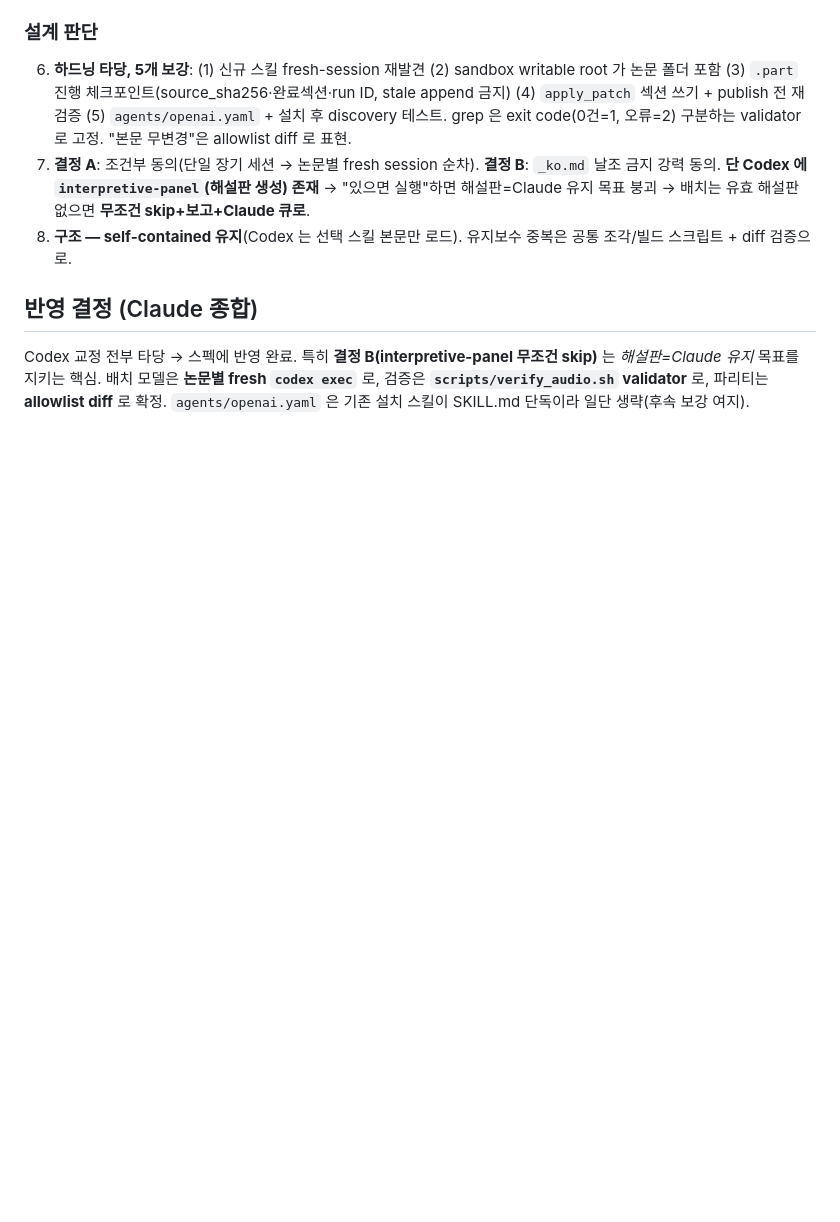
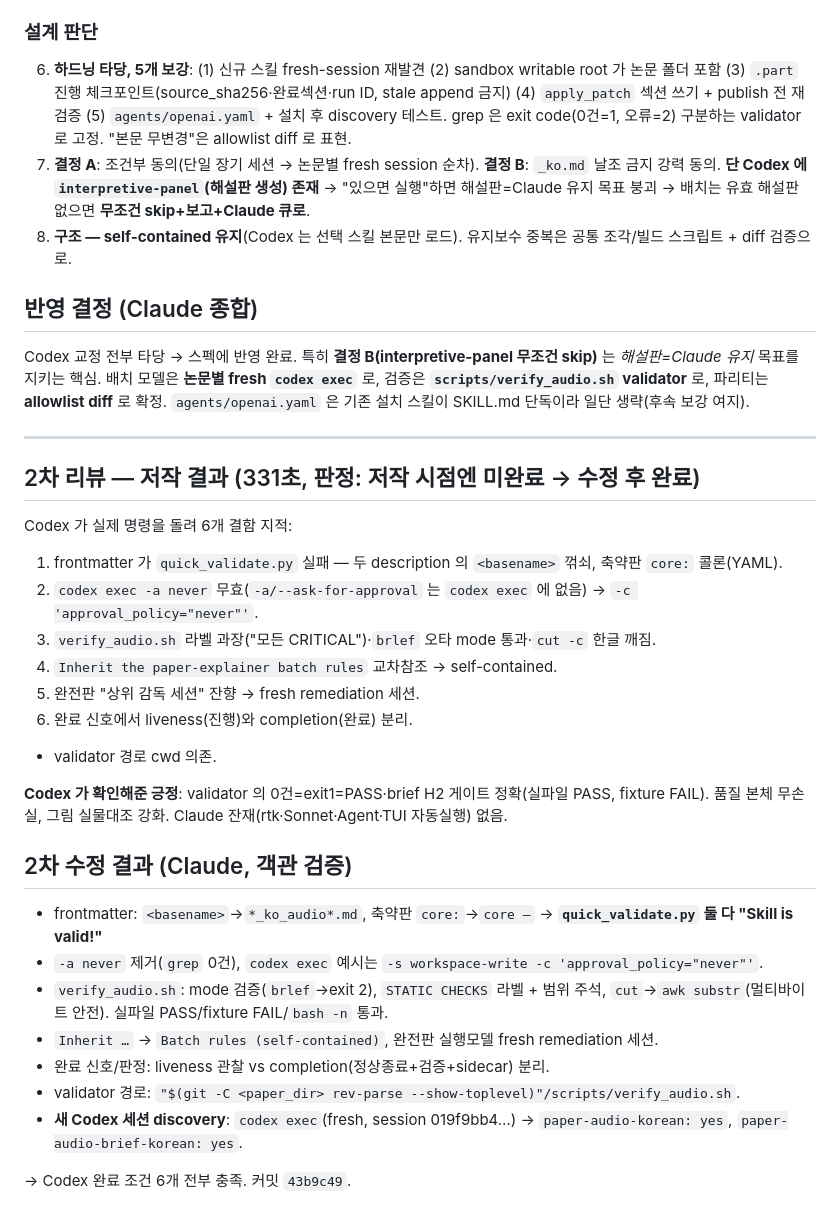
Before and after one commit to restful3/paperflow, a Markdown page: docs/reviews/2026-07-26-codex-audio-skill-phase1-review.md, the part around the change. GitHub-like rendering; blank space fills up the shorter version.

Commit message:
docs(reviews): Codex 2차 리뷰(저작결과)+수정결과+discovery 기록
Co-Authored-By: Claude Opus 4.8 (1M context) <noreply@anthropic.com>

```diff
--- a/docs/reviews/2026-07-26-codex-audio-skill-phase1-review.md
+++ b/docs/reviews/2026-07-26-codex-audio-skill-phase1-review.md
@@ -24,3 +24,29 @@
 
 ## 반영 결정 (Claude 종합)
 Codex 교정 전부 타당 → 스펙에 반영 완료. 특히 **결정 B(interpretive-panel 무조건 skip)** 는 *해설판=Claude 유지* 목표를 지키는 핵심. 배치 모델은 **논문별 fresh `codex exec`** 로, 검증은 **`scripts/verify_audio.sh` validator** 로, 파리티는 **allowlist diff** 로 확정. `agents/openai.yaml` 은 기존 설치 스킬이 SKILL.md 단독이라 일단 생략(후속 보강 여지).
+
+---
+
+## 2차 리뷰 — 저작 결과 (331초, 판정: 저작 시점엔 미완료 → 수정 후 완료)
+
+Codex 가 실제 명령을 돌려 6개 결함 지적:
+1. frontmatter 가 `quick_validate.py` 실패 — 두 description 의 `<basename>` 꺾쇠, 축약판 `core:` 콜론(YAML).
+2. `codex exec -a never` 무효(`-a/--ask-for-approval` 는 `codex exec` 에 없음) → `-c 'approval_policy="never"'`.
+3. `verify_audio.sh` 라벨 과장("모든 CRITICAL")·`brlef` 오타 mode 통과·`cut -c` 한글 깨짐.
+4. `Inherit the paper-explainer batch rules` 교차참조 → self-contained.
+5. 완전판 "상위 감독 세션" 잔향 → fresh remediation 세션.
+6. 완료 신호에서 liveness(진행)와 completion(완료) 분리.
++ validator 경로 cwd 의존.
+
+**Codex 가 확인해준 긍정**: validator 의 0건=exit1=PASS·brief H2 게이트 정확(실파일 PASS, fixture FAIL). 품질 본체 무손실, 그림 실물대조 강화. Claude 잔재(rtk·Sonnet·Agent·TUI 자동실행) 없음.
+
+## 2차 수정 결과 (Claude, 객관 검증)
+- frontmatter: `<basename>`→`*_ko_audio*.md`, 축약판 `core:`→`core —` → **`quick_validate.py` 둘 다 "Skill is valid!"**
+- `-a never` 제거(`grep` 0건), `codex exec` 예시는 `-s workspace-write -c 'approval_policy="never"'`.
+- `verify_audio.sh`: mode 검증(`brlef`→exit 2), `STATIC CHECKS` 라벨 + 범위 주석, `cut`→`awk substr`(멀티바이트 안전). 실파일 PASS/fixture FAIL/`bash -n` 통과.
+- `Inherit …` → `Batch rules (self-contained)`, 완전판 실행모델 fresh remediation 세션.
+- 완료 신호/판정: liveness 관찰 vs completion(정상종료+검증+sidecar) 분리.
+- validator 경로: `"$(git -C <paper_dir> rev-parse --show-toplevel)"/scripts/verify_audio.sh`.
+- **새 Codex 세션 discovery**: `codex exec`(fresh, session 019f9bb4…) → `paper-audio-korean: yes`, `paper-audio-brief-korean: yes`.
+
+→ Codex 완료 조건 6개 전부 충족. 커밋 `43b9c49`.
```
